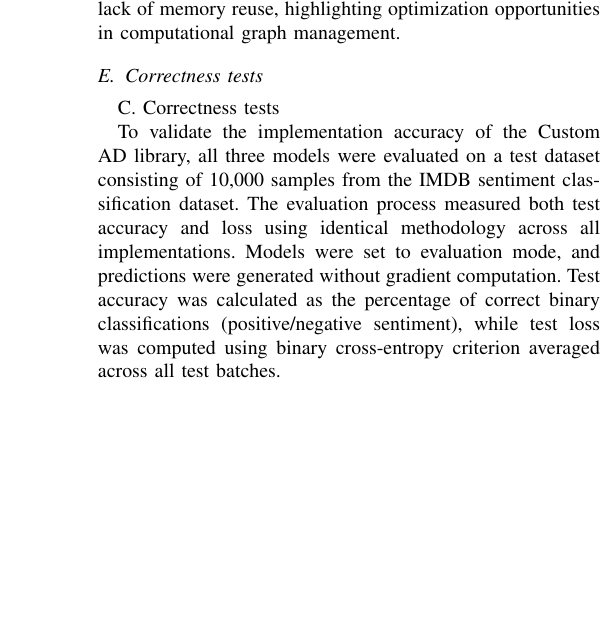
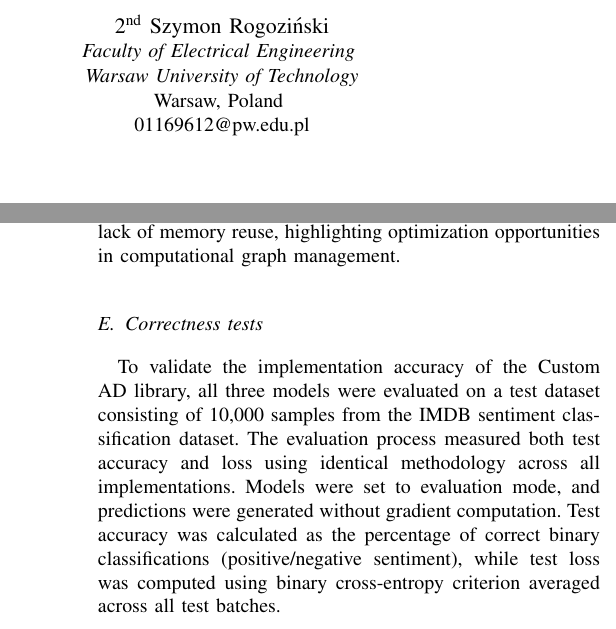
Before and after one commit to Einhartd/JuliaNN.jl, a LaTeX paper (Artykul Naukowy/IEEE-conference-template-062824.tex): part of one column of page 4 of 4 before the commit and two parts of the columns of pages 1 and 4 of 5 after it, the two joined at a grey line, cut at the place of the change, the shorter picture padded with empty space. Compiled offline with pdfLaTeX; a missing font is replaced by an installed copy or a similar font; a LaTeX package or settings file that is missing is left out.

Commit message:
minor changes

```diff
--- a/Artykul Naukowy/IEEE-conference-template-062824.tex
+++ b/Artykul Naukowy/IEEE-conference-template-062824.tex
@@ -24,12 +24,12 @@
 \textit{Warsaw University of Technology}\\
 Warsaw, Poland \\
 01169511@pw.edu.pl}
-% \and
-% \IEEEauthorblockN{2\textsuperscript{nd} Given Name Surname}
-% \IEEEauthorblockA{\textit{dept. name of organization (of Aff.)} \\
-% \textit{name of organization (of Aff.)}\\
-% City, Country \\
-% email address or ORCID}
+\and
+\IEEEauthorblockN{2\textsuperscript{nd} Szymon Rogoziński}
+\IEEEauthorblockA{\textit{Faculty of Electrical Engineering} \\
+\textit{Warsaw University of Technology}\\
+Warsaw, Poland \\
+01169612@pw.edu.pl}
 % \and
 % \IEEEauthorblockN{3\textsuperscript{rd} Given Name Surname}
 % \IEEEauthorblockA{\textit{dept. name of organization (of Aff.)} \\
@@ -318,8 +318,6 @@ and lack of memory reuse, highlighting optimization opportunities in computation
 
 \subsection{Correctness tests}
 
-C. Correctness tests
-
 To validate the implementation accuracy of the Custom AD library, all three models were evaluated
 on a test dataset consisting of 10,000 samples from the IMDB sentiment classification dataset.
 The evaluation process measured both test accuracy and loss using identical methodology across
```
Also changed, not shown: Artykul Naukowy/IEEE-conference-template-062824.pdf, 4 other files.
